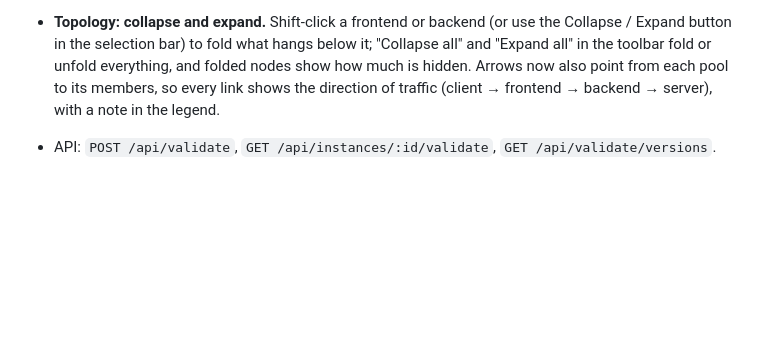
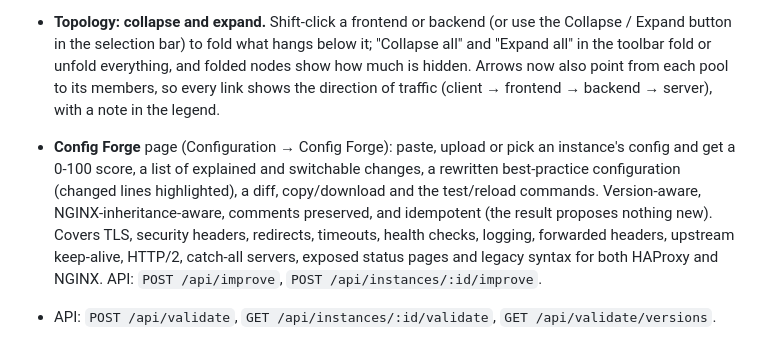
Before and after one commit to cloudlative/gatelight, a Markdown page: CHANGELOG.md, the part around the change. Rendered like a GitHub page; blank space fills up the shorter version.

```diff
--- a/CHANGELOG.md
+++ b/CHANGELOG.md
@@ -14,6 +14,7 @@
 - **Traffic statistics** page: upload an HAProxy log (plain or `.gz`, one file at a time, 50 MB by default, `LOG_MAX_MB`) from Add instance or the page itself, and get requests, TCP sessions, response-time percentiles, error rate, throughput, concurrency, status/method/protocol breakdowns, backends, servers, frontends, latency histogram, termination states, top URLs (ids grouped), slowest requests, top clients, sites, error samples, server events, SSL/connection errors and a data-quality card, with time (drag to zoom), frontend, backend, server, status and protocol filters. The log is streamed and only aggregates are stored (`DATA_DIR/logs`, mode 0600); malformed lines are skipped and counted; oversized, empty, binary, corrupt and non-HAProxy files get clear errors, and splitting commands are shown next to the upload. The parser is separate from the dashboard so NGINX logs can be added later. A "traffic log only" connection works without a stats endpoint. API: `PUT/GET/DELETE /api/instances/:id/logs`.
 - **Traffic statistics: several log files, shown combined.** Select many files at once, or add them one by one later: each is processed on its own (one per request, up to 20 per instance) and the dashboard shows the total. The same file cannot be added twice, a file can be removed with its ×, and "Delete all" clears everything. API: `PUT /api/instances/:id/logs` now adds (use `?mode=replace` to start over), `DELETE …/logs?part=<id>` removes one file. Unique clients is an estimate when files are combined.
 - **Topology: collapse and expand.** Shift-click a frontend or backend (or use the Collapse / Expand button in the selection bar) to fold what hangs below it; "Collapse all" and "Expand all" in the toolbar fold or unfold everything, and folded nodes show how much is hidden. Arrows now also point from each pool to its members, so every link shows the direction of traffic (client → frontend → backend → server), with a note in the legend.
+- **Config Forge** page (Configuration → Config Forge): paste, upload or pick an instance's config and get a 0-100 score, a list of explained and switchable changes, a rewritten best-practice configuration (changed lines highlighted), a diff, copy/download and the test/reload commands. Version-aware, NGINX-inheritance-aware, comments preserved, and idempotent (the result proposes nothing new). Covers TLS, security headers, redirects, timeouts, health checks, logging, forwarded headers, upstream keep-alive, HTTP/2, catch-all servers, exposed status pages and legacy syntax for both HAProxy and NGINX. API: `POST /api/improve`, `POST /api/instances/:id/improve`.
 - API: `POST /api/validate`, `GET /api/instances/:id/validate`, `GET /api/validate/versions`.
 
 - **Refresh from server**: fetch the configuration again on demand (button on the Config page) from the server's config URL(s) or file, read-only (`GET` only), with a summary of what changed. New `configUrls` / `*_CONFIG_URL` setting and a Config URL(s) field in the connection form. API: `POST /api/instances/:id/config/refresh`.
```
Also changed, not shown: README.md (+16 -0 lines), docs/img/config-forge.png (added), site/img/config-forge.png (added), 11 other files.
